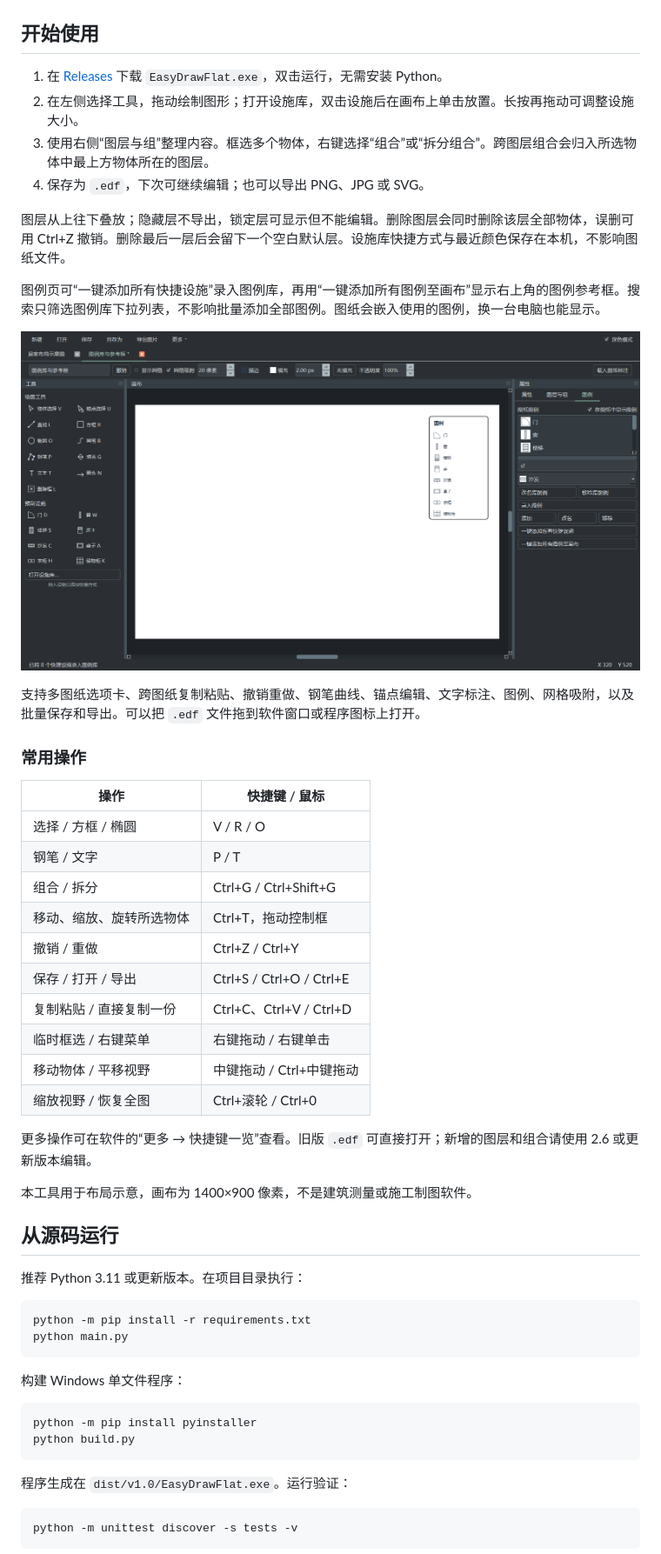
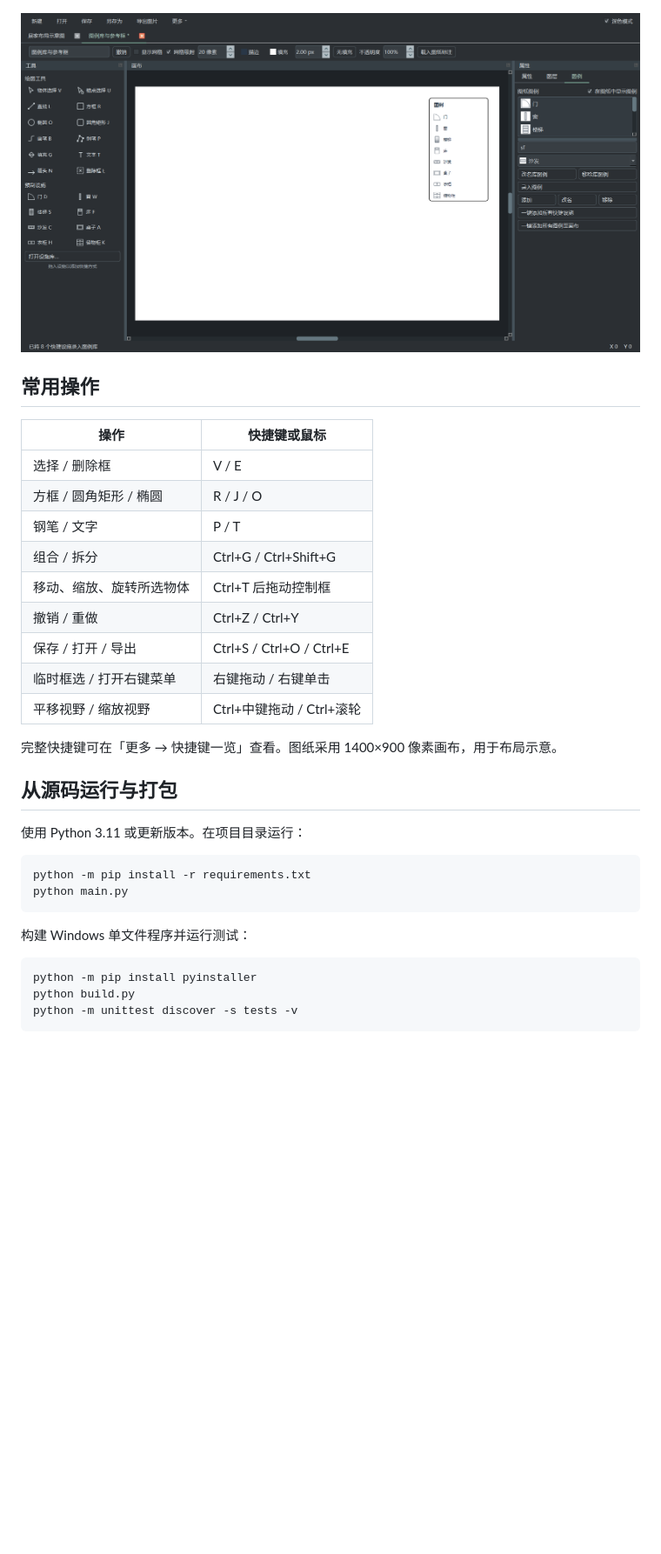
Before and after one commit to AAAjct/EasyDrawFlat, a Markdown page: README.md, the part around one of its changes. Shown at 87% size. Rendered like a GitHub page; pictures changed too: docs/images/legends.png; blank space fills up the shorter version.

````diff
--- a/README.md
+++ b/README.md
@@ -44,59 +32,38 @@
 
 ![颜色选择面板](docs/images/colors.png)
 
-## 开始使用
+![图例库和图纸参考框](docs/images/legends.png)
 
-1. 在 [Releases](https://github.com/AAAjct/EasyDrawFlat/releases/latest) 下载 `EasyDrawFlat.exe`，双击运行，无需安装 Python。
-2. 在左侧选择工具，拖动绘制图形；打开设施库，双击设施后在画布上单击放置。长按再拖动可调整设施大小。
-3. 使用右侧“图层与组”整理内容。框选多个物体，右键选择“组合”或“拆分组合”。跨图层组合会归入所选物体中最上方物体所在的图层。
-4. 保存为 `.edf`，下次可继续编辑；也可以导出 PNG、JPG 或 SVG。
+## 常用操作
 
-图层从上往下叠放；隐藏层不导出，锁定层可显示但不能编辑。删除图层会同时删除该层全部物体，误删可用 Ctrl+Z 撤销。删除最后一层后会留下一个空白默认层。设施库快捷方式与最近颜色保存在本机，不影响图纸文件。
-
-图例页可“一键添加所有快捷设施”录入图例库，再用“一键添加所有图例至画布”显示右上角的图例参考框。搜索只筛选图例库下拉列表，不影响批量添加全部图例。图纸会嵌入使用的图例，换一台电脑也能显示。
-
-![图例库拼音搜索与右上角参考框](docs/images/legends.png)
-
-支持多图纸选项卡、跨图纸复制粘贴、撤销重做、钢笔曲线、锚点编辑、文字标注、图例、网格吸附，以及批量保存和导出。可以把 `.edf` 文件拖到软件窗口或程序图标上打开。
-
-### 常用操作
-
-| 操作 | 快捷键 / 鼠标 |
+| 操作 | 快捷键或鼠标 |
 | --- | --- |
-| 选择 / 方框 / 椭圆 | V / R / O |
+| 选择 / 删除框 | V / E |
+| 方框 / 圆角矩形 / 椭圆 | R / J / O |
 | 钢笔 / 文字 | P / T |
 | 组合 / 拆分 | Ctrl+G / Ctrl+Shift+G |
-| 移动、缩放、旋转所选物体 | Ctrl+T，拖动控制框 |
+| 移动、缩放、旋转所选物体 | Ctrl+T 后拖动控制框 |
 | 撤销 / 重做 | Ctrl+Z / Ctrl+Y |
 | 保存 / 打开 / 导出 | Ctrl+S / Ctrl+O / Ctrl+E |
-| 复制粘贴 / 直接复制一份 | Ctrl+C、Ctrl+V / Ctrl+D |
-| 临时框选 / 右键菜单 | 右键拖动 / 右键单击 |
-| 移动物体 / 平移视野 | 中键拖动 / Ctrl+中键拖动 |
-| 缩放视野 / 恢复全图 | Ctrl+滚轮 / Ctrl+0 |
+| 临时框选 / 打开右键菜单 | 右键拖动 / 右键单击 |
+| 平移视野 / 缩放视野 | Ctrl+中键拖动 / Ctrl+滚轮 |
 
-更多操作可在软件的“更多 → 快捷键一览”查看。旧版 `.edf` 可直接打开；新增的图层和组合请使用 2.6 或更新版本编辑。
+完整快捷键可在「更多 → 快捷键一览」查看。图纸采用 1400×900 像素画布，用于布局示意。
 
-本工具用于布局示意，画布为 1400×900 像素，不是建筑测量或施工制图软件。
+## 从源码运行与打包
 
-## 从源码运行
-
-推荐 Python 3.11 或更新版本。在项目目录执行：
+使用 Python 3.11 或更新版本。在项目目录运行：
 
 ```powershell
 python -m pip install -r requirements.txt
 python main.py
 ```
 
-构建 Windows 单文件程序：
+构建 Windows 单文件程序并运行测试：
 
 ```powershell
 python -m pip install pyinstaller
 python build.py
-```
-
-程序生成在 `dist/v1.0/EasyDrawFlat.exe`。运行验证：
-
-```powershell
 python -m unittest discover -s tests -v
 ```
 
````
Also changed, not shown: other parts of README.md (+17 -44 lines), docs/images/main.png, 5 other files.
